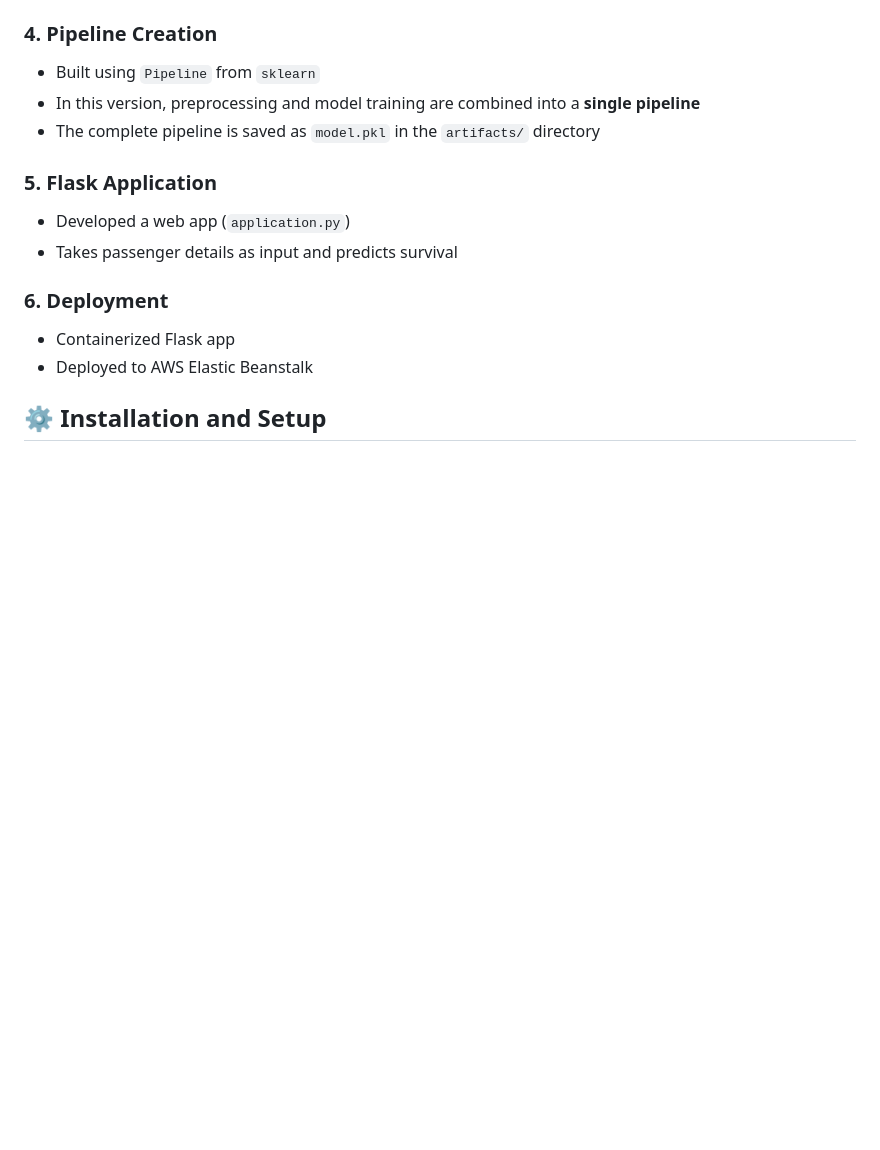
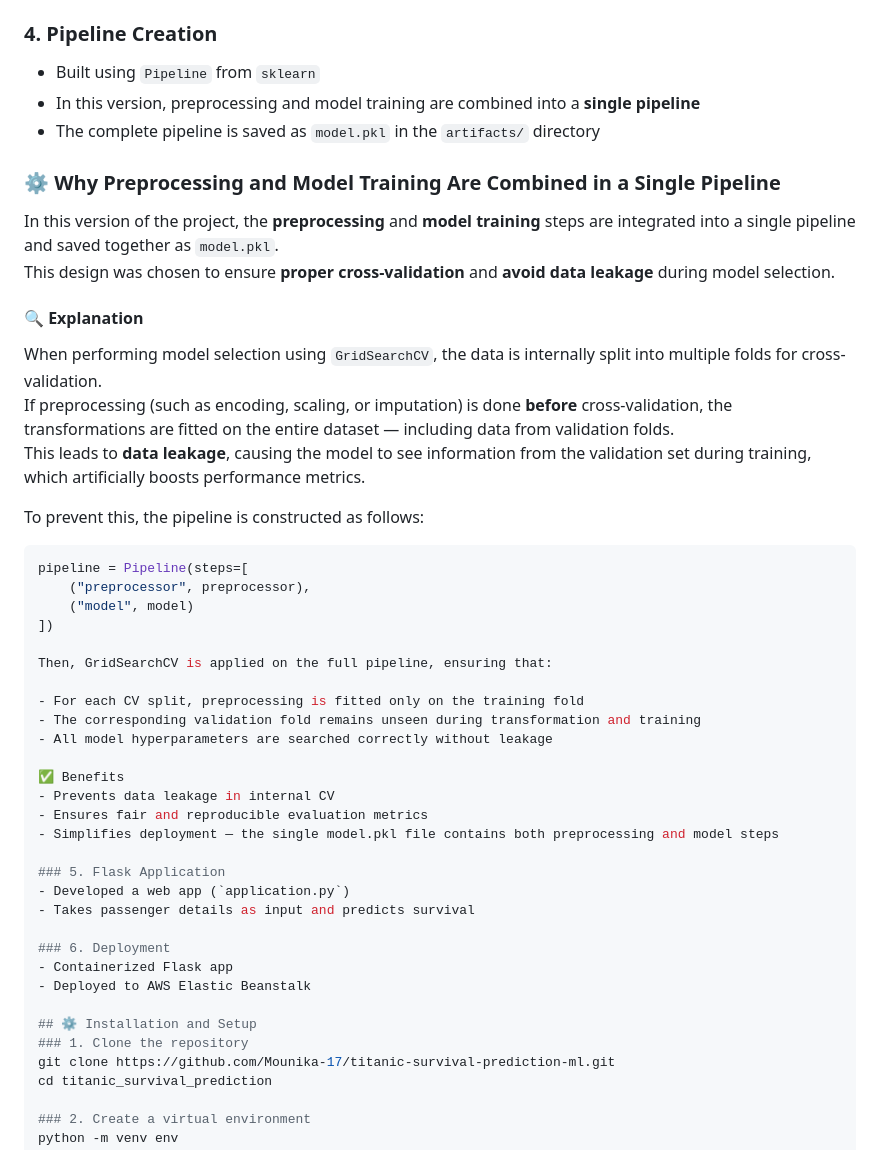
Before and after one commit to Mounika-17/titanic_survival_v2, a Markdown page: README.md, the part around one of its changes. Drawn GitHub-style; blank space fills up the shorter version.

````diff
--- a/README.md
+++ b/README.md
@@ -72,6 +73,36 @@ Performed in `notebook/eda_model_training.ipynb`:
 - Built using `Pipeline` from `sklearn`
 - In this version, preprocessing and model training are combined into a **single pipeline**
 - The complete pipeline is saved as `model.pkl` in the `artifacts/` directory
+
+### ⚙️ Why Preprocessing and Model Training Are Combined in a Single Pipeline
+
+In this version of the project, the **preprocessing** and **model training** steps are integrated into a single pipeline and saved together as `model.pkl`.
+This design was chosen to ensure **proper cross-validation** and **avoid data leakage** during model selection.
+
+#### 🔍 Explanation
+
+When performing model selection using `GridSearchCV`, the data is internally split into multiple folds for cross-validation.
+If preprocessing (such as encoding, scaling, or imputation) is done **before** cross-validation, the transformations are fitted on the entire dataset — including data from validation folds.
+This leads to **data leakage**, causing the model to see information from the validation set during training, which artificially boosts performance metrics.
+
+To prevent this, the pipeline is constructed as follows:
+
+```python
+pipeline = Pipeline(steps=[
+    ("preprocessor", preprocessor),
+    ("model", model)
+])
+
+Then, GridSearchCV is applied on the full pipeline, ensuring that:
+
+- For each CV split, preprocessing is fitted only on the training fold
+- The corresponding validation fold remains unseen during transformation and training
+- All model hyperparameters are searched correctly without leakage
+
+✅ Benefits
+- Prevents data leakage in internal CV
+- Ensures fair and reproducible evaluation metrics
+- Simplifies deployment — the single model.pkl file contains both preprocessing and model steps
 
 ### 5. Flask Application
 - Developed a web app (`application.py`)
````
Also changed, not shown: other parts of README.md (+2 -1 lines).
